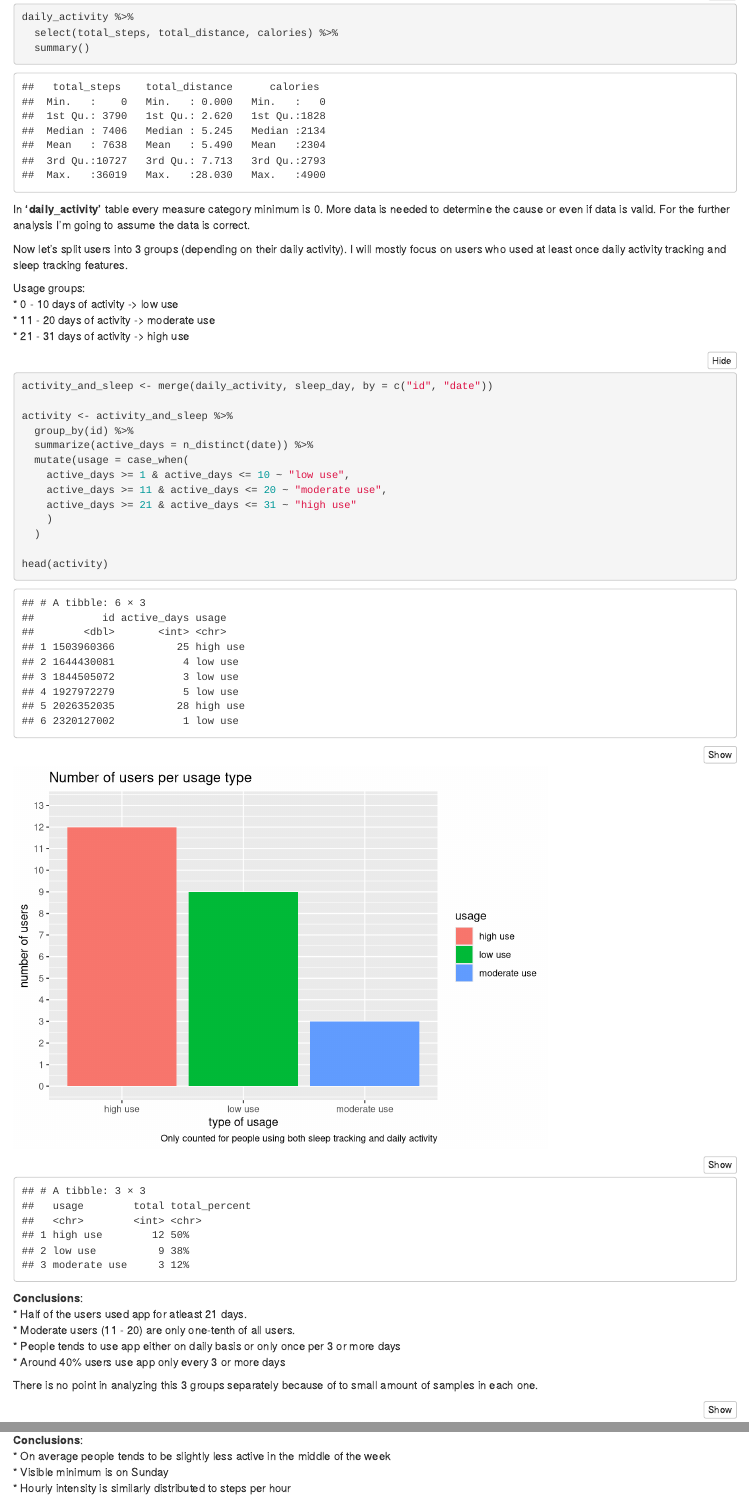
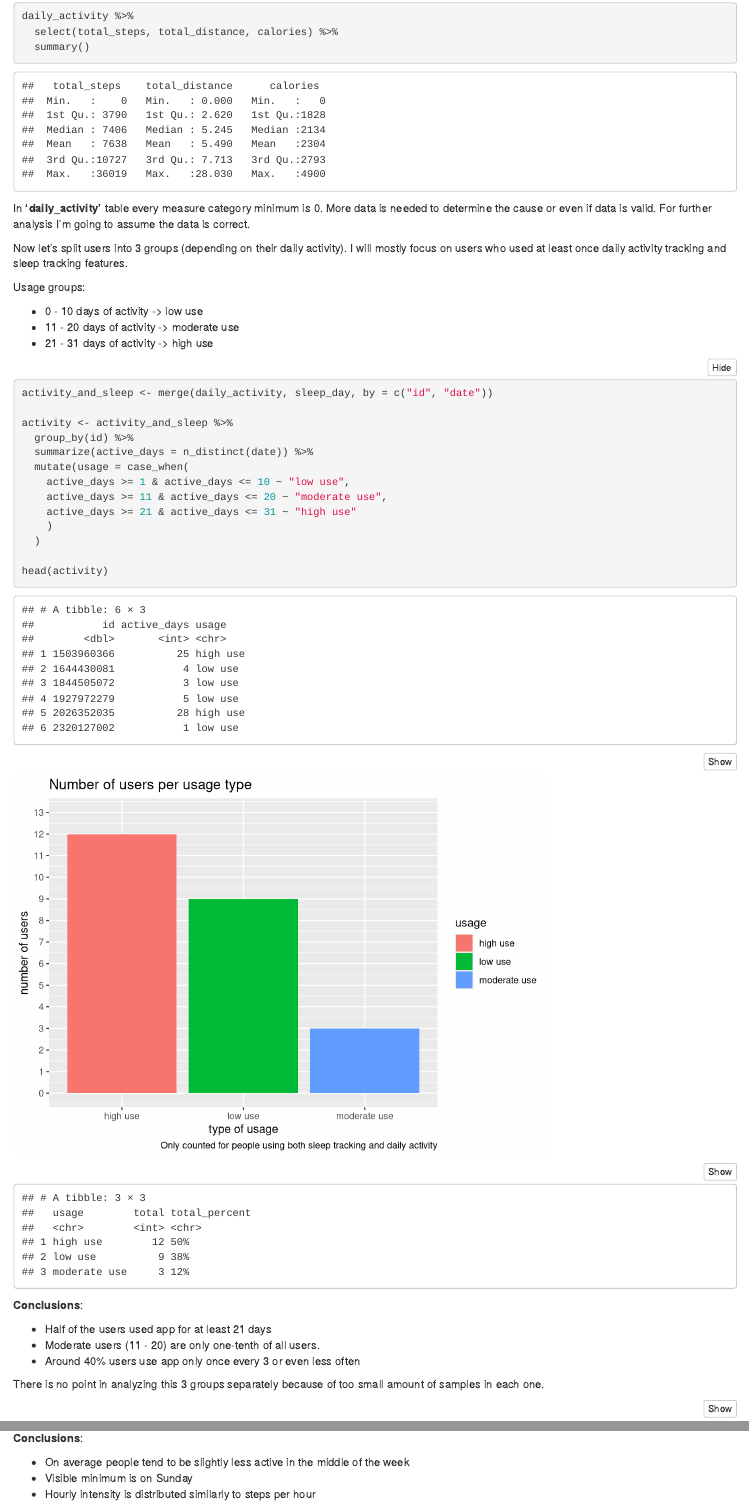
Before and after one commit to Arbuz0/bellabeat-case-study, an R Markdown document (report.Rmd): the page in a window 1100 px wide, from 3540 px down before the commit and from 3550 px down after it, so that both start at the same text, and a second part further down, joined at a grey line. Rendered offline with R 4.5, knitr and Pandoc, with nearby package versions; some code elsewhere in the file could not run offline; column names are cleaned by a stand-in for the janitor package.

Commit message:
Report fix 3

````diff
--- a/report.Rmd
+++ b/report.Rmd
@@ -259,12 +261,13 @@ daily_activity %>%
 
 In **'daily_activity'** table every measure category minimum is 0.
 More data is needed to determine the cause or even if data is valid.
-For the further analysis I'm going to assume the data is correct.
+For further analysis I'm going to assume the data is correct.
 
 Now let's split users into 3 groups (depending on their daily activity).
 I will mostly focus on users who used at least once daily activity tracking and sleep tracking features.
 
 Usage groups:
+
 * 0 - 10 days of activity -> low use
 * 11 - 20 days of activity -> moderate use
 * 21 - 31 days of activity -> high use
@@ -309,12 +312,12 @@ head(activity_percent)
 ```
 
 **Conclusions**:
-* Half of the users used app for atleast 21 days.
+
+* Half of the users used app for at least 21 days
 * Moderate users (11 - 20) are only one-tenth of all users.
-* People tends to use app either on daily basis or only once per 3 or more days
-* Around 40% users use app only every 3 or more days
+* Around 40% users use app only once every 3 or even less often
 
-There is no point in analyzing this 3 groups separately because of to small amount of samples in each one.
+There is no point in analyzing this 3 groups separately because of too small amount of samples in each one.
 
 ```{r, class.source = 'fold-hide', message = FALSE}
 daily_activity %>%
@@ -526,9 +533,10 @@ hourly_intensities %>%
 ```
 
 **Conclusions**:
-* On average people tends to be slightly less active in the middle of the week
+
+* On average people tend to be slightly less active in the middle of the week
 * Visible minimum is on Sunday
-* Hourly intensity is similarly distributed to steps per hour
+* Hourly intensity is distributed similarly to steps per hour
 
 ```{r, class.source = 'fold-hide', message = FALSE}
 daily_sleep_avg <- sleep_day %>%
````
Also changed, not shown: report.html, report.Rmd (15 more changed lines).
